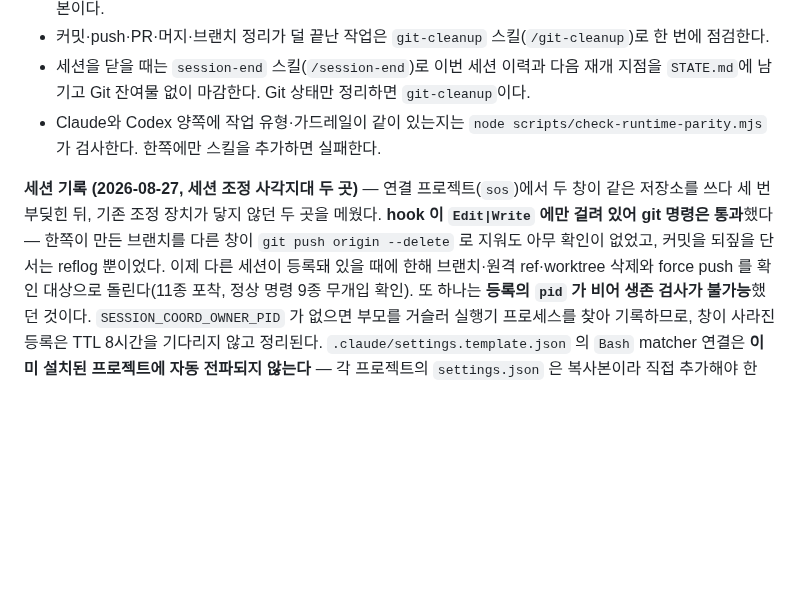
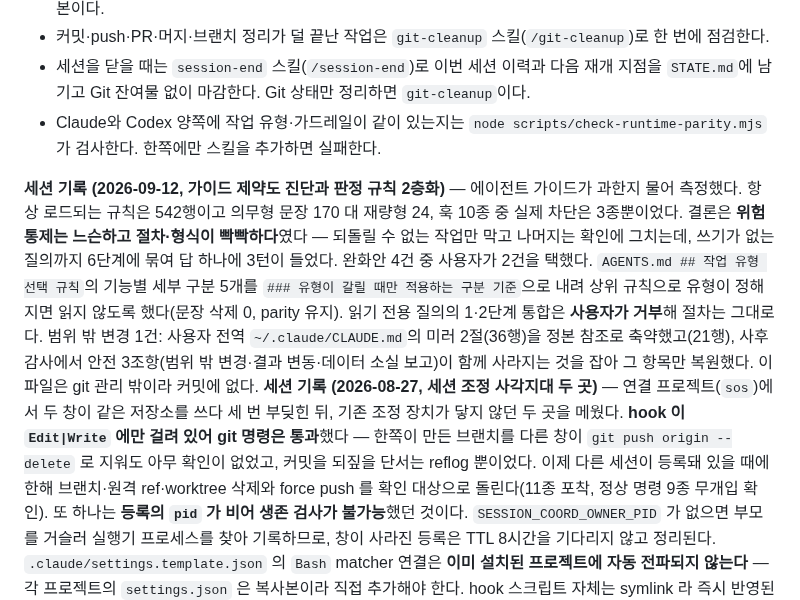
Before and after one commit to skyuav-beep/claude-agent-templete, a Markdown page: STATE.md, the part around the change. GitHub-like rendering; blank space fills up the shorter version.

```diff
--- a/STATE.md
+++ b/STATE.md
@@ -18,6 +18,7 @@
 - Claude와 Codex 양쪽에 작업 유형·가드레일이 같이 있는지는 `node scripts/check-runtime-parity.mjs`가 검사한다. 한쪽에만 스킬을 추가하면 실패한다.
 
 
+**세션 기록 (2026-09-12, 가이드 제약도 진단과 판정 규칙 2층화)** — 에이전트 가이드가 과한지 물어 측정했다. 항상 로드되는 규칙은 542행이고 의무형 문장 170 대 재량형 24, 훅 10종 중 실제 차단은 3종뿐이었다. 결론은 **위험 통제는 느슨하고 절차·형식이 빡빡하다**였다 — 되돌릴 수 없는 작업만 막고 나머지는 확인에 그치는데, 쓰기가 없는 질의까지 6단계에 묶여 답 하나에 3턴이 들었다. 완화안 4건 중 사용자가 2건을 택했다. `AGENTS.md ## 작업 유형 선택 규칙`의 기능별 세부 구분 5개를 `### 유형이 갈릴 때만 적용하는 구분 기준`으로 내려 상위 규칙으로 유형이 정해지면 읽지 않도록 했다(문장 삭제 0, parity 유지). 읽기 전용 질의의 1·2단계 통합은 **사용자가 거부**해 절차는 그대로다. 범위 밖 변경 1건: 사용자 전역 `~/.claude/CLAUDE.md`의 미러 2절(36행)을 정본 참조로 축약했고(21행), 사후 감사에서 안전 3조항(범위 밖 변경·결과 변동·데이터 소실 보고)이 함께 사라지는 것을 잡아 그 항목만 복원했다. 이 파일은 git 관리 밖이라 커밋에 없다.
 **세션 기록 (2026-08-27, 세션 조정 사각지대 두 곳)** — 연결 프로젝트(`sos`)에서 두 창이 같은 저장소를 쓰다 세 번 부딪힌 뒤, 기존 조정 장치가 닿지 않던 두 곳을 메웠다. **hook 이 `Edit|Write` 에만 걸려 있어 git 명령은 통과**했다 — 한쪽이 만든 브랜치를 다른 창이 `git push origin --delete` 로 지워도 아무 확인이 없었고, 커밋을 되짚을 단서는 reflog 뿐이었다. 이제 다른 세션이 등록돼 있을 때에 한해 브랜치·원격 ref·worktree 삭제와 force push 를 확인 대상으로 돌린다(11종 포착, 정상 명령 9종 무개입 확인). 또 하나는 **등록의 `pid` 가 비어 생존 검사가 불가능**했던 것이다. `SESSION_COORD_OWNER_PID` 가 없으면 부모를 거슬러 실행기 프로세스를 찾아 기록하므로, 창이 사라진 등록은 TTL 8시간을 기다리지 않고 정리된다. `.claude/settings.template.json` 의 `Bash` matcher 연결은 **이미 설치된 프로젝트에 자동 전파되지 않는다** — 각 프로젝트의 `settings.json` 은 복사본이라 직접 추가해야 한다. hook 스크립트 자체는 symlink 라 즉시 반영된다.
 **세션 종료 (2026-08-25, 마지막)** — 세션 마감 스킬 `session-end`를 만들어 배포하고(PR #47 `6eae247`), 이어서 PR 머지가 매번 막히던 원인을 규명했다. 스킬은 종료 절차 자체가 아니라 **트리거의 부재**를 고친 것이다 — 절차는 `docs/finish-checklist.md`와 `git-cleanup`에 이미 있었지만 "세션종료해줘"에 걸리는 키워드가 어느 스킬에도 없어 실행 여부가 매번 에이전트 판단에 달려 있었다. 머지 차단은 설정 오류가 아니라 계층 문제였다. 사용자 전역 허용 목록에 `Bash(gh pr merge:*)`가 이미 등록돼 있는데도 막혔는데, `auto` 모드에서는 분류기 판정이 허용 목록보다 우선하고 `autoMode.allow` 배열이 비어 있어 기본 soft_deny 규칙(되돌리기 어려운 작업)이 그대로 적용됐다. 저장소 문서는 6단계에서 머지를 승인 범위에 넣었으므로 문서와 런타임이 어긋난 상태였다. 미커밋 변경·미push 커밋·열린 PR·잔여 브랜치·worktree는 없다. 재개 지점은 `## 다음 작업` 1순위이며, 사용자 직접 실행이 필요한 분류기 설정과 승인 대기 중인 가이드 반영안이 2순위에 있다.
 
```
Also changed, not shown: AGENTS.md (+7 -0 lines).
